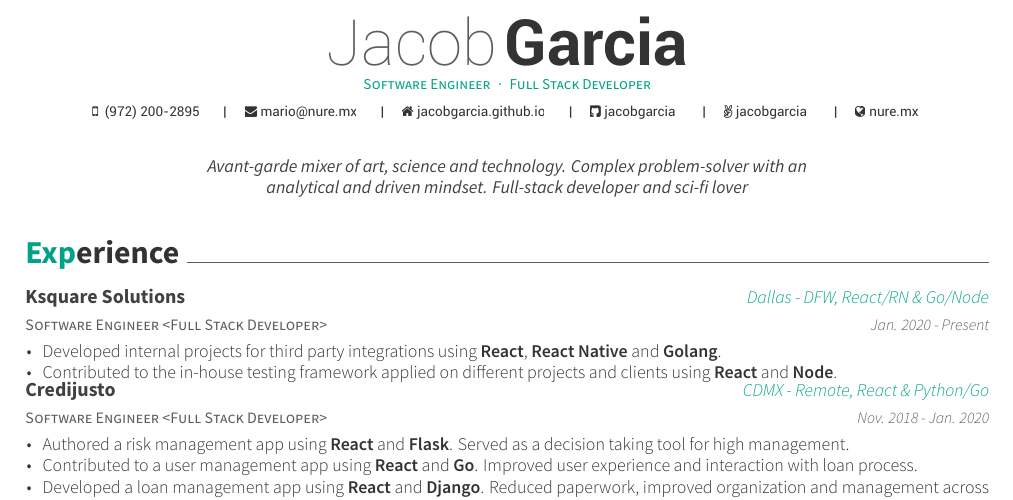
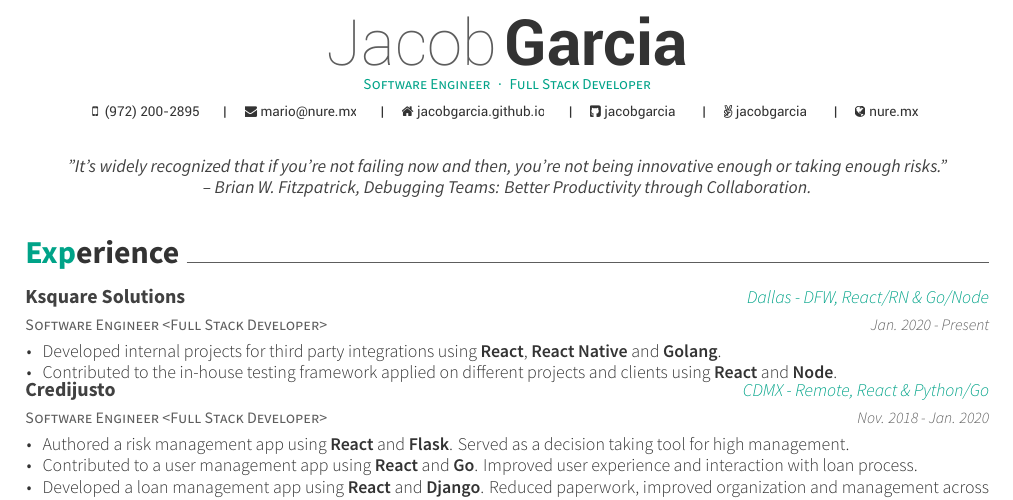
Before and after one commit to jacobgarcia/cv-latex, a LaTeX CV (resume.tex): part of the page, cut so that both start at the same text. Compiled offline with XeLaTeX.

Commit message:
Update quote

```diff
--- a/resume.tex
+++ b/resume.tex
@@ -64,8 +64,7 @@
 \skype{nure.mx}
 %%% Optionals
 \position{Software Engineer{\enskip\cdotp\enskip}Full Stack Developer}
-\quote{Avant-garde mixer of art, science and technology. Complex problem-solver with an \\
-analytical and driven mindset. Full-stack developer and sci-fi lover }
+\quote{"It's widely recognized that if you're not failing now and then, you're not being innovative enough or taking enough risks."\\ -- Brian W. Fitzpatrick, Debugging Teams: Better Productivity through Collaboration.}
 
 
 %%%%%%%%%%%%%%%%%%%%%%%%%%%%%%%%%%%%%%
```
Also changed, not shown: resume.pdf.
